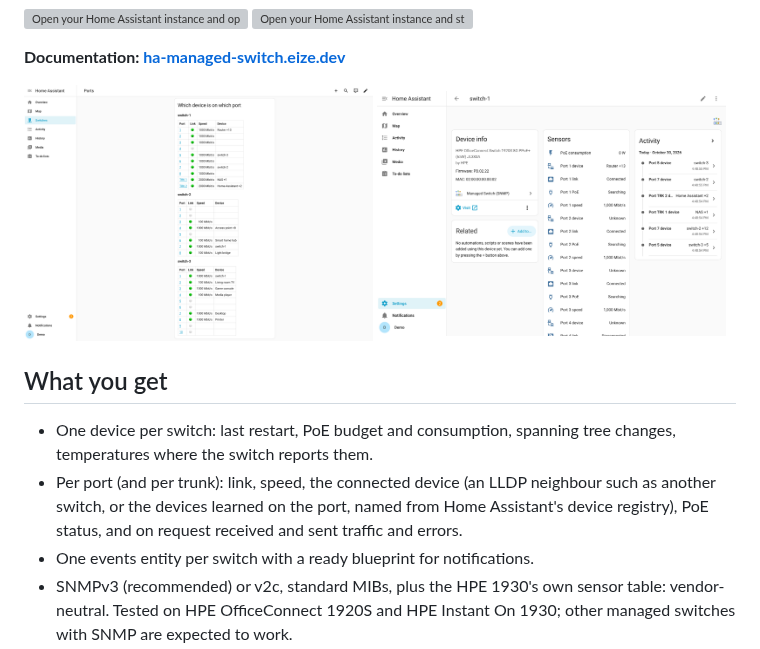
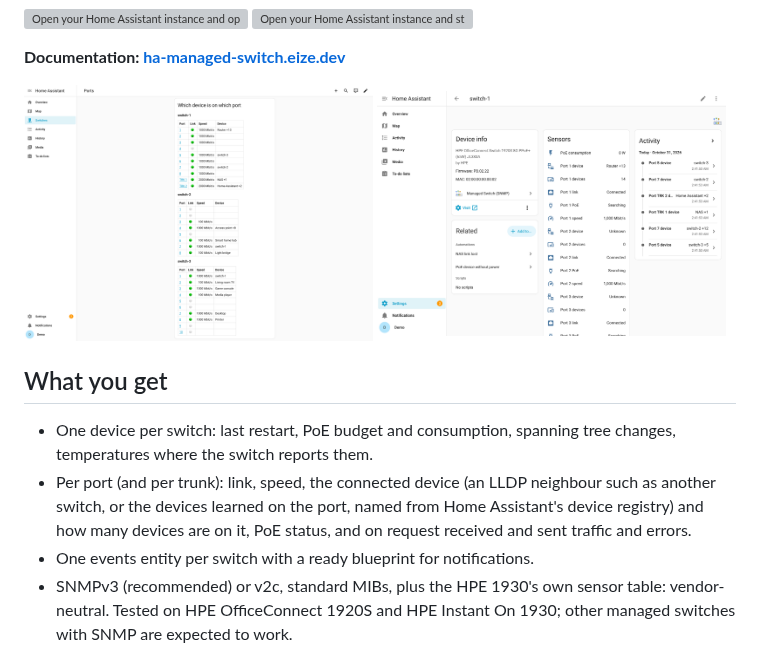
Before and after one commit to eizedev/ha-managed-switch, a Markdown page: README.md, the part around the change. Rendered like a GitHub page; pictures changed too: docs/assets/screenshots/device-switch.png; grey boxes are pictures that could not be loaded.

Commit message:
feat: a devices count per port, 0 on an empty port (0.5.0) (#29)
Fixes #28

Co-authored-by: Claude Opus 5.5 <noreply@anthropic.com>

```diff
--- a/README.md
+++ b/README.md
@@ -31,7 +31,8 @@ only: it never changes a setting.
   temperatures where the switch reports them.
 - Per port (and per trunk): link, speed, the connected device (an LLDP neighbour such as
   another switch, or the devices learned on the port, named from Home Assistant's device
-  registry), PoE status, and on request received and sent traffic and errors.
+  registry) and how many devices are on it, PoE status, and on request received and sent
+  traffic and errors.
 - One events entity per switch with a ready blueprint for notifications.
 - SNMPv3 (recommended) or v2c, standard MIBs, plus the HPE 1930's own sensor table:
   vendor-neutral. Tested on HPE OfficeConnect 1920S and HPE Instant On 1930; other managed
```
Also changed, not shown: CHANGELOG.md (+8 -0 lines), docs/entities.md (+1 -0 lines), 7 other files.
